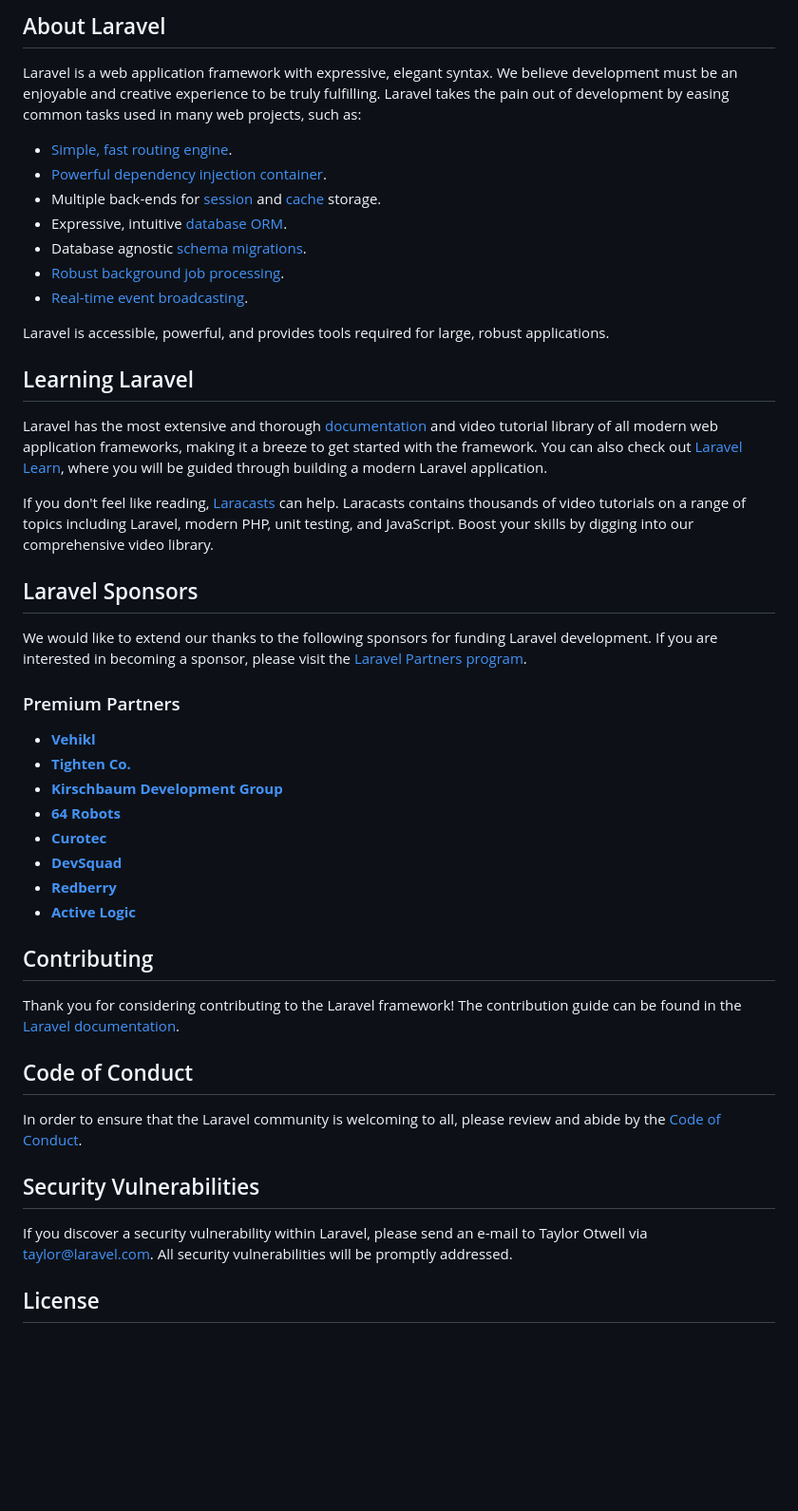
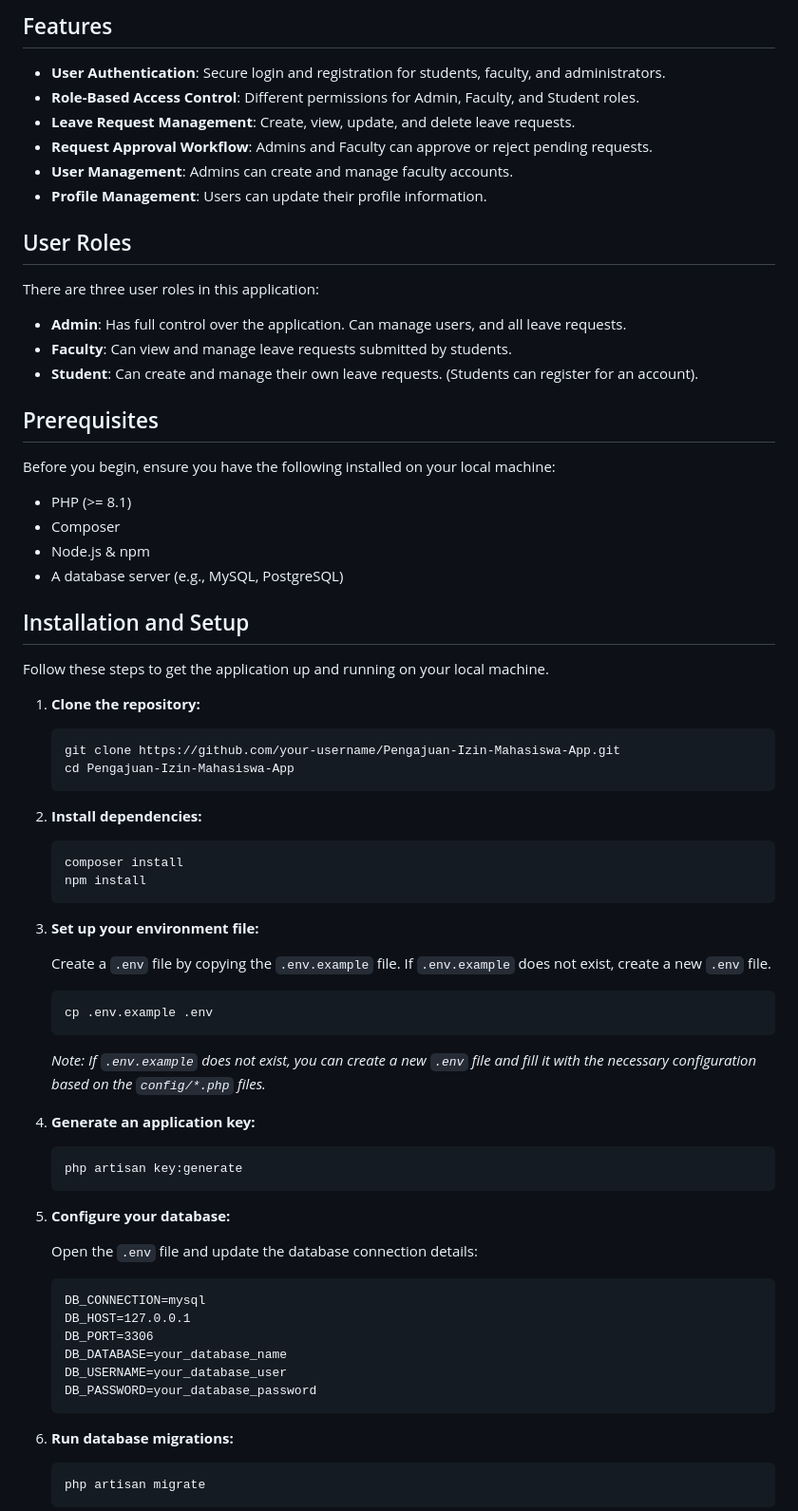
Before and after one commit to wils0n-w/Pengajuan-Izin-Mahasiswa-App, a Markdown page: README.md, the part around the change printed below. Shown: that part at 95% size. GitHub-like rendering; blank space fills up the shorter version.

Commit message:
Generated Readme.md

````diff
--- a/README.md
+++ b/README.md
@@ -9,50 +4,73 @@
 
-## About Laravel
+## Features
 
-Laravel is a web application framework with expressive, elegant syntax. We believe development must be an enjoyable and creative experience to be truly fulfilling. Laravel takes the pain out of development by easing common tasks used in many web projects, such as:
+-   **User Authentication**: Secure login and registration for students, faculty, and administrators.
+-   **Role-Based Access Control**: Different permissions for Admin, Faculty, and Student roles.
+-   **Leave Request Management**: Create, view, update, and delete leave requests.
+-   **Request Approval Workflow**: Admins and Faculty can approve or reject pending requests.
+-   **User Management**: Admins can create and manage faculty accounts.
+-   **Profile Management**: Users can update their profile information.
 
-- [Simple, fast routing engine](https://laravel.com/docs/routing).
-- [Powerful dependency injection container](https://laravel.com/docs/container).
-- Multiple back-ends for [session](https://laravel.com/docs/session) and [cache](https://laravel.com/docs/cache) storage.
-- Expressive, intuitive [database ORM](https://laravel.com/docs/eloquent).
-- Database agnostic [schema migrations](https://laravel.com/docs/migrations).
-- [Robust background job processing](https://laravel.com/docs/queues).
-- [Real-time event broadcasting](https://laravel.com/docs/broadcasting).
+## User Roles
 
-Laravel is accessible, powerful, and provides tools required for large, robust applications.
+There are three user roles in this application:
 
-## Learning Laravel
+-   **Admin**: Has full control over the application. Can manage users, and all leave requests.
+-   **Faculty**: Can view and manage leave requests submitted by students.
+-   **Student**: Can create and manage their own leave requests. (Students can register for an account).
 
-Laravel has the most extensive and thorough [documentation](https://laravel.com/docs) and video tutorial library of all modern web application frameworks, making it a breeze to get started with the framework. You can also check out [Laravel Learn](https://laravel.com/learn), where you will be guided through building a modern Laravel application.
+## Prerequisites
 
-If you don't feel like reading, [Laracasts](https://laracasts.com) can help. Laracasts contains thousands of video tutorials on a range of topics including Laravel, modern PHP, unit testing, and JavaScript. Boost your skills by digging into our comprehensive video library.
+Before you begin, ensure you have the following installed on your local machine:
 
-## Laravel Sponsors
+-   PHP (>= 8.1)
+-   Composer
+-   Node.js & npm
+-   A database server (e.g., MySQL, PostgreSQL)
 
-We would like to extend our thanks to the following sponsors for funding Laravel development. If you are interested in becoming a sponsor, please visit the [Laravel Partners program](https://partners.laravel.com).
+## Installation and Setup
 
-### Premium Partners
+Follow these steps to get the application up and running on your local machine.
 
-- **[Vehikl](https://vehikl.com)**
-- **[Tighten Co.](https://tighten.co)**
-- **[Kirschbaum Development Group](https://kirschbaumdevelopment.com)**
-- **[64 Robots](https://64robots.com)**
-- **[Curotec](https://www.curotec.com/services/technologies/laravel)**
-- **[DevSquad](https://devsquad.com/hire-laravel-developers)**
-- **[Redberry](https://redberry.international/laravel-development)**
-- **[Active Logic](https://activelogic.com)**
+1.  **Clone the repository:**
+    ```bash
+    git clone https://github.com/your-username/Pengajuan-Izin-Mahasiswa-App.git
+    cd Pengajuan-Izin-Mahasiswa-App
+    ```
 
-## Contributing
+2.  **Install dependencies:**
+    ```bash
+    composer install
+    npm install
+    ```
 
-Thank you for considering contributing to the Laravel framework! The contribution guide can be found in the [Laravel documentation](https://laravel.com/docs/contributions).
+3.  **Set up your environment file:**
 
-## Code of Conduct
+    Create a `.env` file by copying the `.env.example` file. If `.env.example` does not exist, create a new `.env` file.
+    ```bash
+    cp .env.example .env
+    ```
+    *Note: If `.env.example` does not exist, you can create a new `.env` file and fill it with the necessary configuration based on the `config/*.php` files.*
 
-In order to ensure that the Laravel community is welcoming to all, please review and abide by the [Code of Conduct](https://laravel.com/docs/contributions#code-of-conduct).
+4.  **Generate an application key:**
+    ```bash
+    php artisan key:generate
+    ```
 
-## Security Vulnerabilities
+5.  **Configure your database:**
 
-If you discover a security vulnerability within Laravel, please send an e-mail to Taylor Otwell via [taylor@laravel.com](mailto:taylor@laravel.com). All security vulnerabilities will be promptly addressed.
+    Open the `.env` file and update the database connection details:
+    ```
+    DB_CONNECTION=mysql
+    DB_HOST=127.0.0.1
+    DB_PORT=3306
+    DB_DATABASE=your_database_name
+    DB_USERNAME=your_database_user
+    DB_PASSWORD=your_database_password
+    ```
 
-## License
+6.  **Run database migrations:**
+    ```bash
+    php artisan migrate
+    ```
 
````
Also changed, not shown: other parts of README.md (+69 -8 lines).
